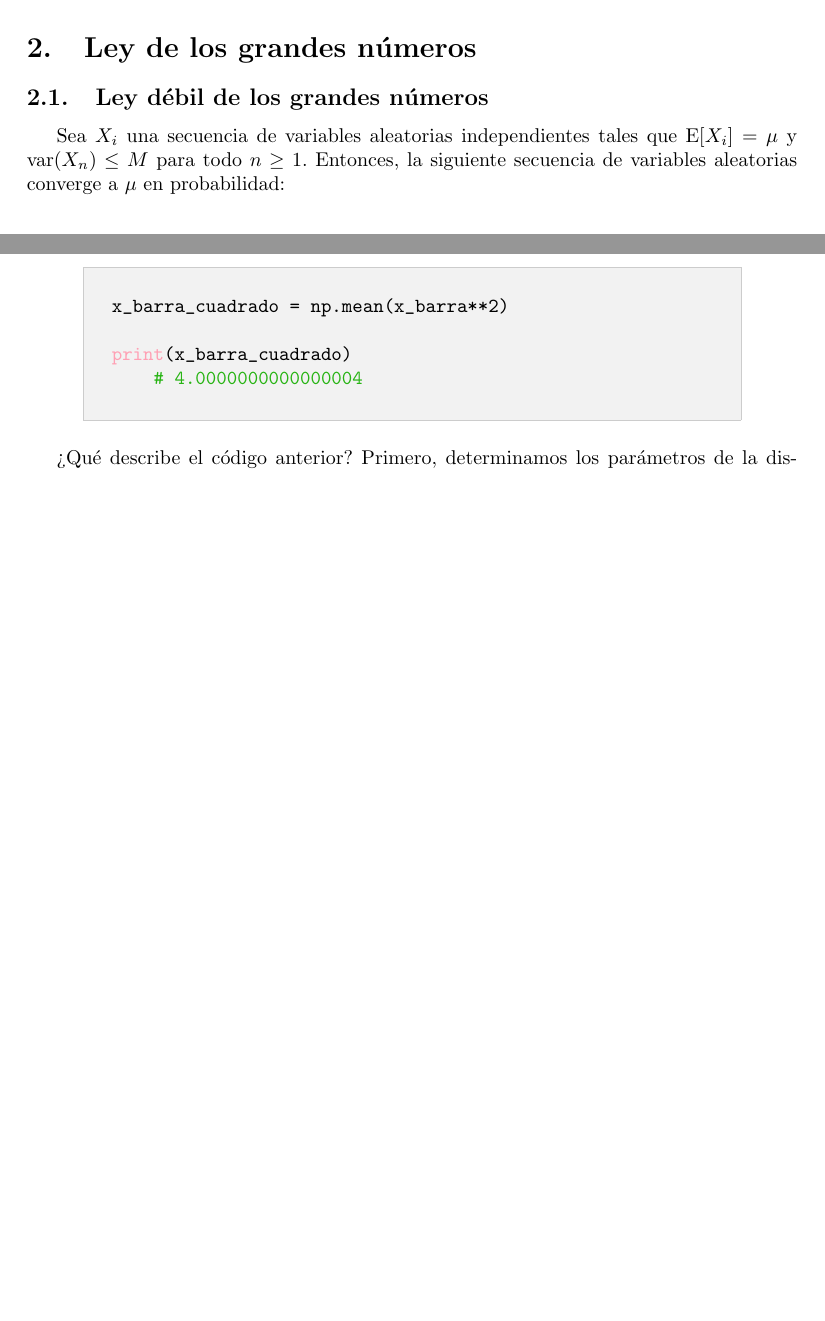
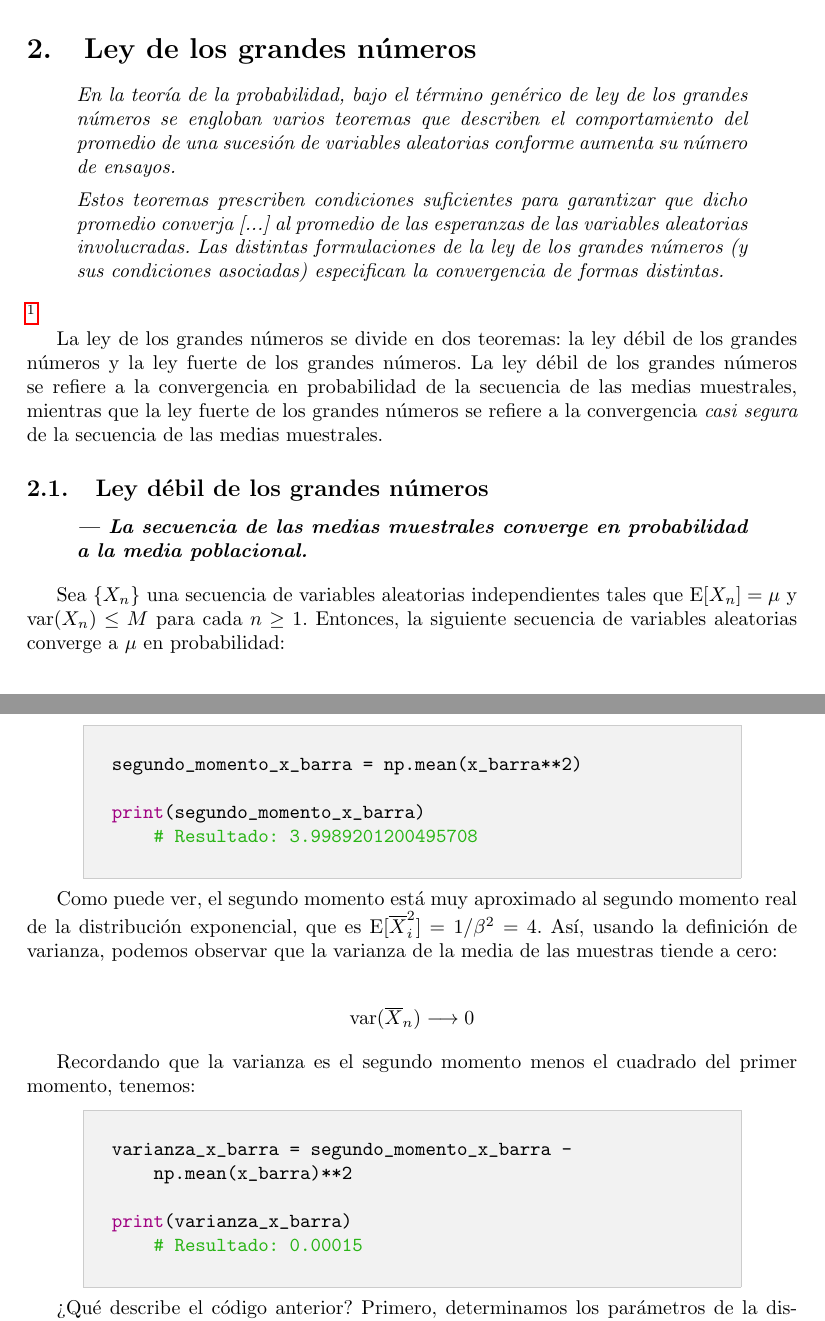
Before and after one commit to Jorge-Antonio-Gomez/tarea-examen-2, a LaTeX document (main/main.tex): two parts of pages 2 and 3 of 3 before the commit and two parts of pages 3 and 4 of 4 after it, joined at a grey line, cut so that both start at the same text, the shorter picture padded with empty space. Compiled offline with pdfLaTeX.

Commit message:
Cambios del 15 de diciembre de 2022.

```diff
--- a/main/main.tex
+++ b/main/main.tex
@@ -108,11 +119,21 @@ TEXT ...............................................................
 
 \section{Ley de los grandes números}
 
+\begin{quote}
+    \textit{En la teoría de la probabilidad, bajo el término genérico de ley de los grandes números se engloban varios teoremas que describen el comportamiento del promedio de una sucesión de variables aleatorias conforme aumenta su número de ensayos. \vspace*{0.15cm} \\ Estos teoremas prescriben condiciones suficientes para garantizar que dicho promedio converja [...] al promedio de las esperanzas de las variables aleatorias involucradas. Las distintas formulaciones de la ley de los grandes números (y sus condiciones asociadas) especifican la convergencia de formas distintas.}
+\end{quote}\footnote{Colaboradores de los proyectos Wikimedia, "Ley de los grandes números", Wikipedia, la enciclopedia libre, 28 de enero de 2006.}
+
+La ley de los grandes números se divide en dos teoremas: la ley débil de los grandes números y la ley fuerte de los grandes números. La ley débil de los grandes números se refiere a la convergencia en probabilidad de la secuencia de las medias muestrales, mientras que la ley fuerte de los grandes números se refiere a la convergencia \textit{casi segura} de la secuencia de las medias muestrales.
+
 % ##################################################################
 
 \subsection{Ley débil de los grandes números}
 
-Sea $X_i$ una secuencia de variables aleatorias independientes tales que $\text{E}[X_i] = \mu$ y $\text{var}(X_n) \leq M$ para todo $n \geq 1$. Entonces, la siguiente secuencia de variables aleatorias converge a $\mu$ en probabilidad:
+\begin{quote}
+    \textbf{\textit{--- La secuencia de las medias muestrales converge en probabilidad a la media poblacional.}}
+\end{quote}
+
+Sea $\{X_n\}$ una secuencia de variables aleatorias independientes tales que $\text{E}[X_n] = \mu$ y $\text{var}(X_n) \leq M$ para cada $n \geq 1$. Entonces, la siguiente secuencia de variables aleatorias converge a $\mu$ en probabilidad:
 
 \begin{align*}
     \overline{X}_n &:= \frac{1}{n}(X_1 + \cdots + X_n) = \frac{1}{n}\sum_{i=1}^n X_i \longrightarrow \mu \quad \text{en probabilidad}.
@@ -161,16 +182,28 @@ x_barra = np.mean(x, axis=1)
 Obtenemos el segundo momento de cada una de las muestras:
 
 \begin{lstlisting}[language=Python]
-x_barra_cuadrado = np.mean(x_barra**2)
+segundo_momento_x_barra = np.mean(x_barra**2)
 
-print(x_barra_cuadrado)
-    # 4.0000000000000004
+print(segundo_momento_x_barra)
+    # Resultado: 3.9989201200495708
 \end{lstlisting}
 
-\vspace*{0.3cm}
+Como puede ver, el segundo momento está muy aproximado al segundo momento real de la distribución exponencial, que es $\text{E}[\overline{X}^2_i] = 1/\beta^2 = 4$. Así, usando la definición de varianza, podemos observar que la varianza de la media de las muestras tiende a cero:
+
+\begin{align*}
+    \text{var}(\overline{X}_n) &\longrightarrow 0
+\end{align*}
+
+Recordando que la varianza es el segundo momento menos el cuadrado del primer momento, tenemos:
+
+\begin{lstlisting}[language=Python]
+varianza_x_barra = segundo_momento_x_barra - np.mean(x_barra)**2
+
+print(varianza_x_barra)
+    # Resultado: 0.00015
+\end{lstlisting}
 
 ¿Qué describe el código anterior? Primero, determinamos los parámetros de la distribución exponencial. En este caso la media está definida como \code{media\_exp = 2}. Luego, generamos \code{m} muestras de \code{n} variables aleatorias con distribución exponencial. Finalmente, calculamos el segundo momento de cada una de las muestras. En este caso, el segundo momento es \code{4.0000000000000004}.
-
 
 
 
```
Also changed, not shown: main/main.pdf, main/main.tex (19 more changed lines), 4 other files.
